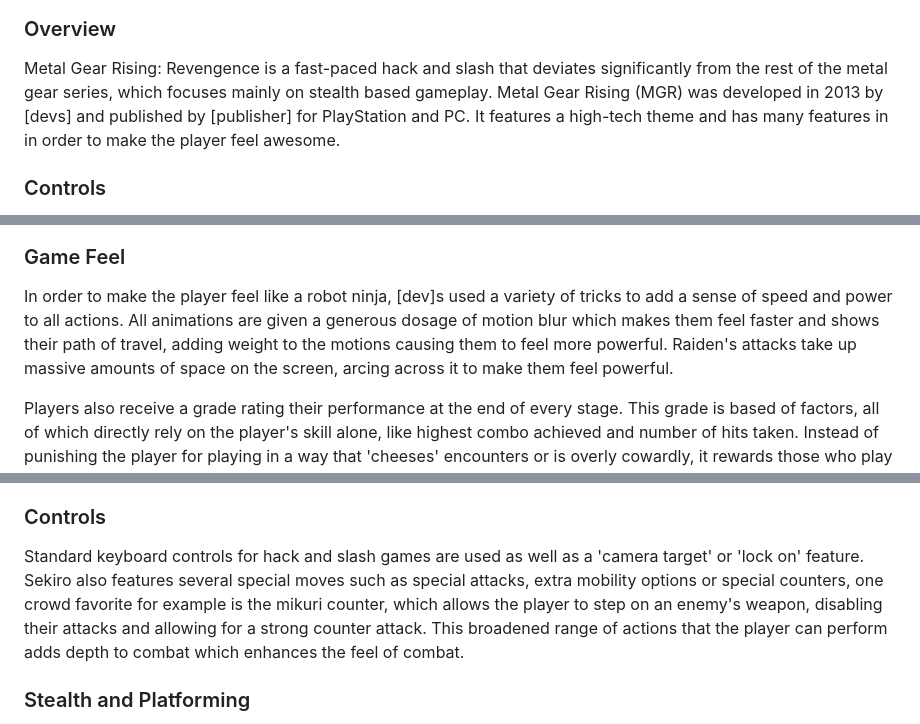
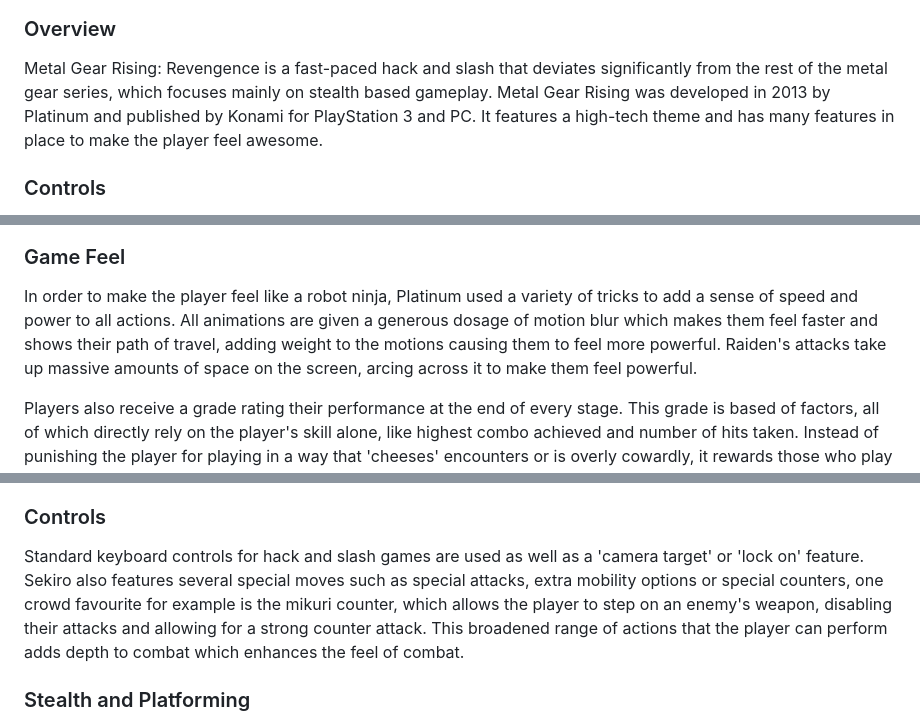
Before and after one commit to Marling-CS-Projects/max-bramworth-alevel-project, a Markdown page: 1-analysis/1.3-research-the-problem.md, 3 parts joined by grey strips. GitHub-like rendering.

```diff
--- a/1-analysis/1.3-research-the-problem.md
+++ b/1-analysis/1.3-research-the-problem.md
@@ -50,6 +52,6 @@ In order to make the player feel a sense of challenge without just making the pl
 ### Overview
 
-Metal Gear Rising: Revengence is a fast-paced hack and slash that deviates significantly from the rest of the metal gear series, which focuses mainly on stealth based gameplay. Metal Gear Rising (MGR) was developed in 2013 by \[devs] and published by \[publisher] for PlayStation and PC. It features a high-tech theme and has many features in in order to make the player feel awesome.
+Metal Gear Rising: Revengence is a fast-paced hack and slash that deviates significantly from the rest of the metal gear series, which focuses mainly on stealth based gameplay. Metal Gear Rising was developed in 2013 by Platinum and published by Konami for PlayStation 3 and PC. It features a high-tech theme and has many features in place to make the player feel awesome.
 
 ### Controls
 
@@ -59,7 +61,7 @@ Standard keyboard controls are used with light attacks, heavy attacks and blocks
 
 ### Game Feel
 
-In order to make the player feel like a robot ninja, \[dev]s used a variety of tricks to add a sense of speed and power to all actions. All animations are given a generous dosage of motion blur which makes them feel faster and shows their path of travel, adding weight to the motions causing them to feel more powerful. Raiden's attacks take up massive amounts of space on the screen, arcing across it to make them feel powerful.&#x20;
+In order to make the player feel like a robot ninja, Platinum used a variety of tricks to add a sense of speed and power to all actions. All animations are given a generous dosage of motion blur which makes them feel faster and shows their path of travel, adding weight to the motions causing them to feel more powerful. Raiden's attacks take up massive amounts of space on the screen, arcing across it to make them feel powerful.&#x20;
 
 Players also receive a grade rating their performance at the end of every stage. This grade is based of factors, all of which directly rely on the player's skill alone, like highest combo achieved and number of hits taken. Instead of punishing the player for playing in a way that 'cheeses' encounters or is overly cowardly, it rewards those who play aggressively and takes risks - which is often the most fun way to play the game.
 
@@ -93,7 +95,7 @@ Sekiro: Shadows Die Twice was released in 2019 for PlayStation 4 and PC. It was
 
 ### Controls
 
-Standard keyboard controls for hack and slash games are used as well as a 'camera target' or 'lock on' feature. Sekiro also features several special moves such as special attacks, extra mobility options or special counters, one crowd favorite for example is the mikuri counter, which allows the player to step on an enemy's weapon, disabling their attacks and allowing for a strong counter attack. This broadened range of actions that the player can perform adds depth to combat which enhances the feel of combat.
+Standard keyboard controls for hack and slash games are used as well as a 'camera target' or 'lock on' feature. Sekiro also features several special moves such as special attacks, extra mobility options or special counters, one crowd favourite for example is the mikuri counter, which allows the player to step on an enemy's weapon, disabling their attacks and allowing for a strong counter attack. This broadened range of actions that the player can perform adds depth to combat which enhances the feel of combat.
 
 ### Stealth and Platforming
 
```
Also changed, not shown: other parts of 1-analysis/1.3-research-the-problem.md (+5 -3 lines), 1-analysis/1.2-stakeholders.md (+1 -1 lines), .gitbook/assets/image (2) (1).png (added), .gitbook/assets/image (2).png, .gitbook/assets/image (3) (1).png (added), .gitbook/assets/image (3).png, .gitbook/assets/image (4).png (added).
